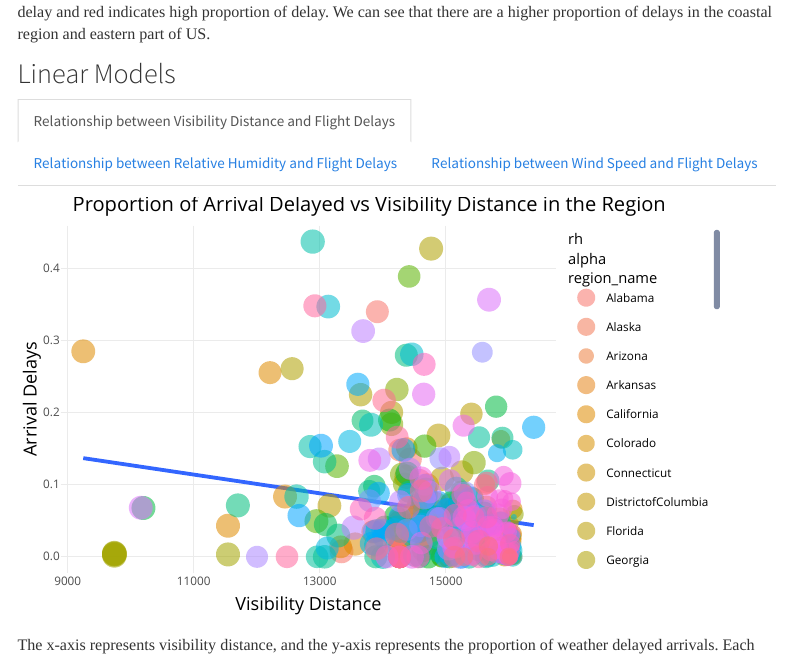
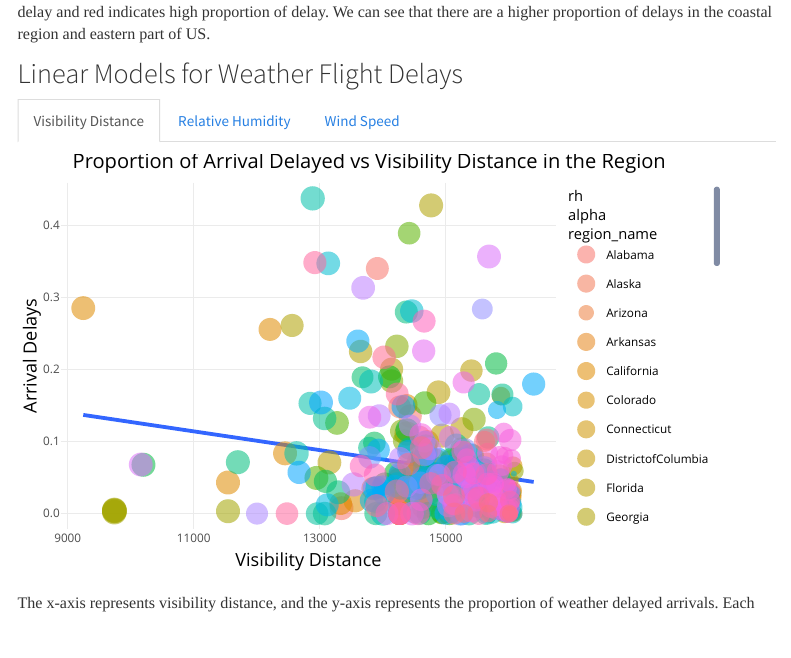
Before and after one commit to quyunniii/JSC370_final_proj, an R Markdown document (index.Rmd): the page in a window 1100 px wide, from 940 px down. Rendered offline with R 4.5, knitr and Pandoc, with nearby package versions; some code elsewhere in the file could not run offline; menus at the side of the page are left out.

Commit message:
plot order

````diff
--- a/index.Rmd
+++ b/index.Rmd
@@ -135,9 +135,9 @@ p5
 This map shows the proportion of weather delays of the airports in the US. Where blue indicates low proportion of delay and red indicates high proportion of delay. We can see that there are a higher proportion of delays in the coastal region and eastern part of US.
 </p>
 
-## Linear Models {.tabset}
+## Linear Models for Weather Flight Delays {.tabset}
 
-### Relationship between Visibility Distance and Flight Delays
+### Visibility Distance
 
 ```{r, echo=FALSE}
 p1
````
Also changed, not shown: index.html, report.html, report.pdf, report_files/figure-html/unnamed-chunk-30-1.png, visuals.html, index.Rmd (5 more changed lines).
